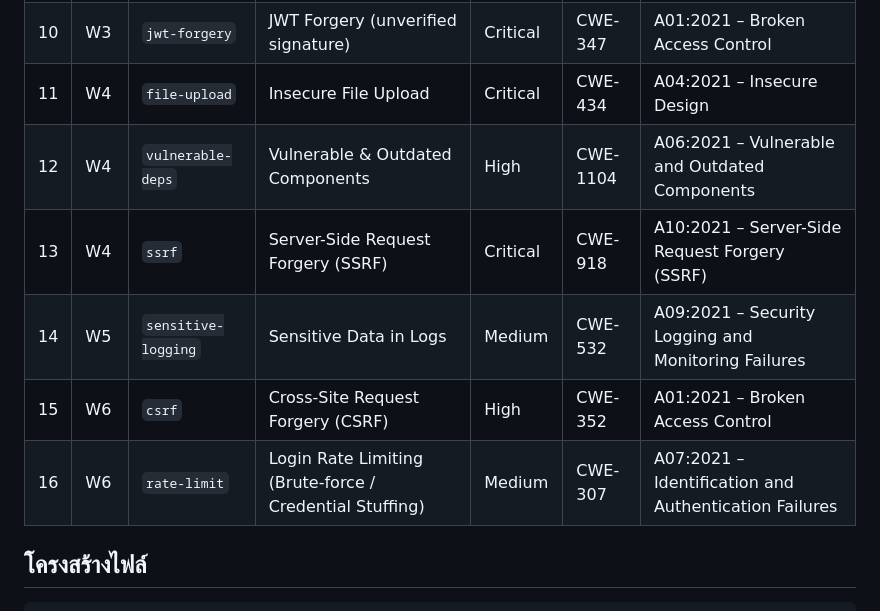
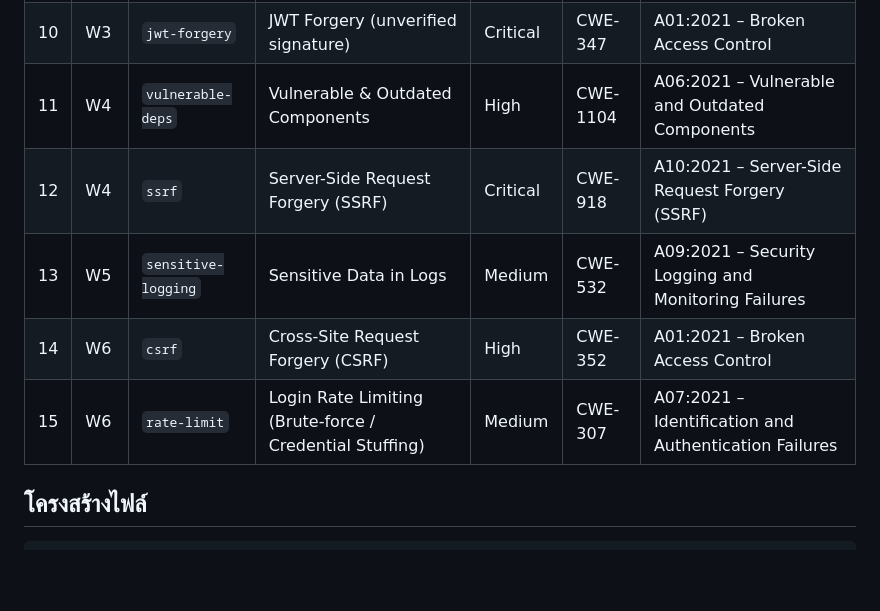
Before and after one commit to dekter123456/GT-Secure-Coding-Workshiop, a Markdown page: README.md, the part around the change. Drawn GitHub-style; blank space fills up the shorter version.

```diff
--- a/README.md
+++ b/README.md
@@ -39,12 +39,11 @@ macOS / Linux ใช้ `./start.sh` · Windows ใช้ `start.bat` ก็ไ
 | 8 | W3 | `weak-hashing` | Weak Password Hashing (MD5) | High | CWE-916 | A02:2021 – Cryptographic Failures |
 | 9 | W3 | `idor` | Insecure Direct Object Reference (IDOR) | High | CWE-639 | A01:2021 – Broken Access Control |
 | 10 | W3 | `jwt-forgery` | JWT Forgery (unverified signature) | Critical | CWE-347 | A01:2021 – Broken Access Control |
-| 11 | W4 | `file-upload` | Insecure File Upload | Critical | CWE-434 | A04:2021 – Insecure Design |
-| 12 | W4 | `vulnerable-deps` | Vulnerable & Outdated Components | High | CWE-1104 | A06:2021 – Vulnerable and Outdated Components |
-| 13 | W4 | `ssrf` | Server-Side Request Forgery (SSRF) | Critical | CWE-918 | A10:2021 – Server-Side Request Forgery (SSRF) |
-| 14 | W5 | `sensitive-logging` | Sensitive Data in Logs | Medium | CWE-532 | A09:2021 – Security Logging and Monitoring Failures |
-| 15 | W6 | `csrf` | Cross-Site Request Forgery (CSRF) | High | CWE-352 | A01:2021 – Broken Access Control |
-| 16 | W6 | `rate-limit` | Login Rate Limiting (Brute-force / Credential Stuffing) | Medium | CWE-307 | A07:2021 – Identification and Authentication Failures |
+| 11 | W4 | `vulnerable-deps` | Vulnerable & Outdated Components | High | CWE-1104 | A06:2021 – Vulnerable and Outdated Components |
+| 12 | W4 | `ssrf` | Server-Side Request Forgery (SSRF) | Critical | CWE-918 | A10:2021 – Server-Side Request Forgery (SSRF) |
+| 13 | W5 | `sensitive-logging` | Sensitive Data in Logs | Medium | CWE-532 | A09:2021 – Security Logging and Monitoring Failures |
+| 14 | W6 | `csrf` | Cross-Site Request Forgery (CSRF) | High | CWE-352 | A01:2021 – Broken Access Control |
+| 15 | W6 | `rate-limit` | Login Rate Limiting (Brute-force / Credential Stuffing) | Medium | CWE-307 | A07:2021 – Identification and Authentication Failures |
 
 ## โครงสร้างไฟล์
 
```
